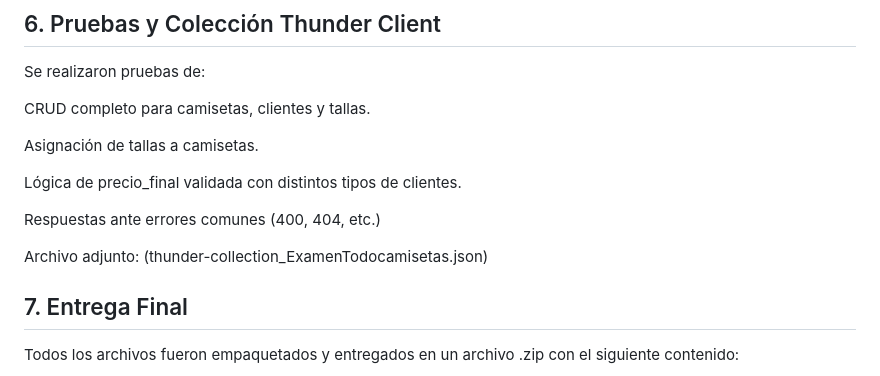
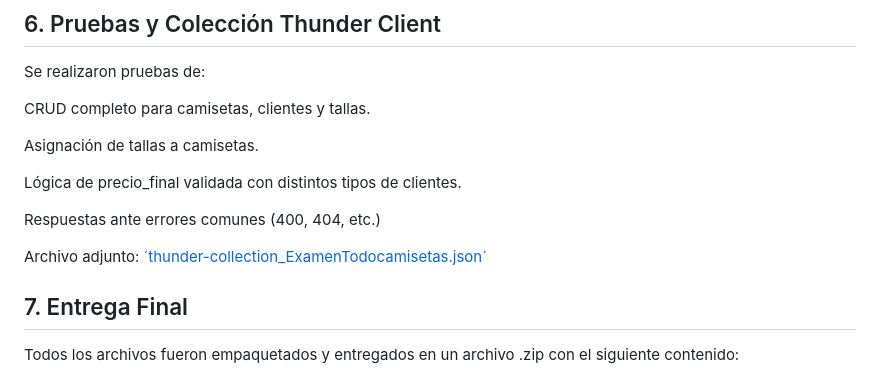
Before and after one commit to AelStGermain/ExamenBackend_Cabello_Bustamante_Gomez, a Markdown page: readme.md, the part around the change. Rendered like a GitHub page.

```diff
--- a/readme.md
+++ b/readme.md
@@ -144,7 +144,7 @@ Lógica de precio_final validada con distintos tipos de clientes.
 
 Respuestas ante errores comunes (400, 404, etc.)
 
-Archivo adjunto: (thunder-collection_ExamenTodocamisetas.json)
+Archivo adjunto: [´thunder-collection_ExamenTodocamisetas.json´](thunder-collection_ExamenTodocamisetas.json)
 
 ## 7. Entrega Final
 
```
